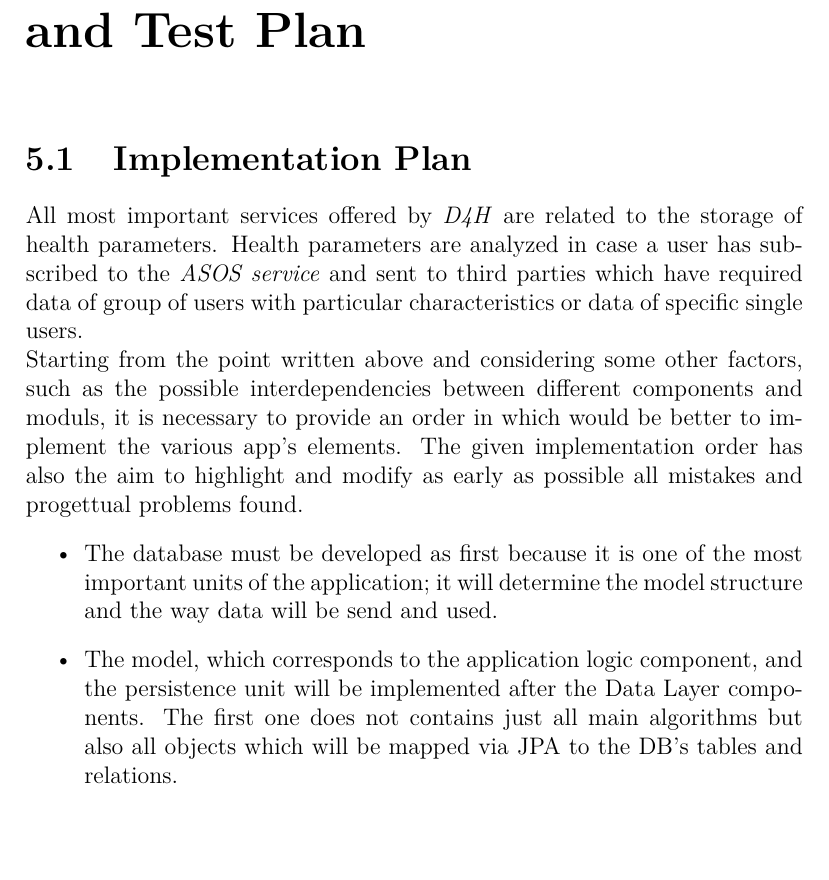
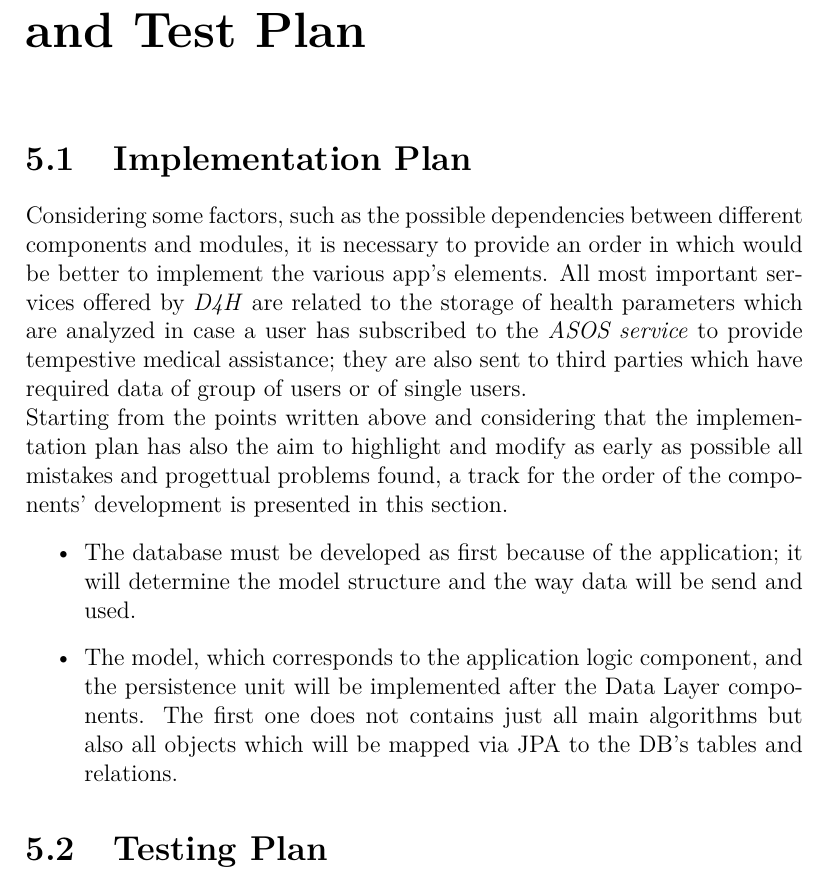
Before and after one commit to stepolimi/Data4Help, a LaTeX document (DD/DD.tex, which reads DD/Impletementation_Integration_and_Test_Plan/implementation.tex): part of page 32 of 33, cut so that both start at the same text. Compiled offline with pdfLaTeX.

```diff
--- a/DD/Impletementation_Integration_and_Test_Plan/implementation.tex
+++ b/DD/Impletementation_Integration_and_Test_Plan/implementation.tex
@@ -1,8 +1,9 @@
 \section{Implementation Plan}
-All most important services offered by \textit{D4H} are related to the storage of health parameters. Health parameters are analyzed in case a user has subscribed to the \textit{ASOS service} and sent to third parties which have required data of group of users with particular characteristics or data of specific single users.\\
-Starting from the point written above and considering some other factors, such as the possible interdependencies between different components and moduls, it is necessary to provide an order in which would be better to implement the various app's elements.
-The given implementation order has also the aim to highlight and modify as early as possible all mistakes and progettual problems found.
+Considering some factors, such as the possible dependencies between different components and modules, it is necessary to provide an order in which would be better to implement the various app's elements. All most important services offered by \textit{D4H} are related to the storage of health parameters which are analyzed in case a user has subscribed to the \textit{ASOS service} to provide tempestive medical assistance; they are also sent to third parties which have required data of group of users or of single users. \\
+Starting from the points written above and considering that the implementation plan has also the aim to highlight and modify as early as possible all mistakes and progettual problems found, a track for the order of the components' development is presented in this section.
+
 \begin{itemize}
-	\item The database must be developed as first because it is one of the most important units of the application; it will determine the 	model structure and the way data will be send and used.
+	\item The database must be developed as first because of the application; it will determine the 	model structure and the way data will be send and used.
 	\item  The model, which corresponds to the application logic component, and the persistence unit will be implemented after the 			Data Layer components. The first one does not contains just all main algorithms but also all objects which will be mapped via 		JPA to the DB's tables and relations.
 \end{itemize}
+\section{Testing Plan}
```
Also changed, not shown: RASD/Introduction/goals.tex (+1 -1 lines), DeliveryFolder/RASD2.pdf (added).
